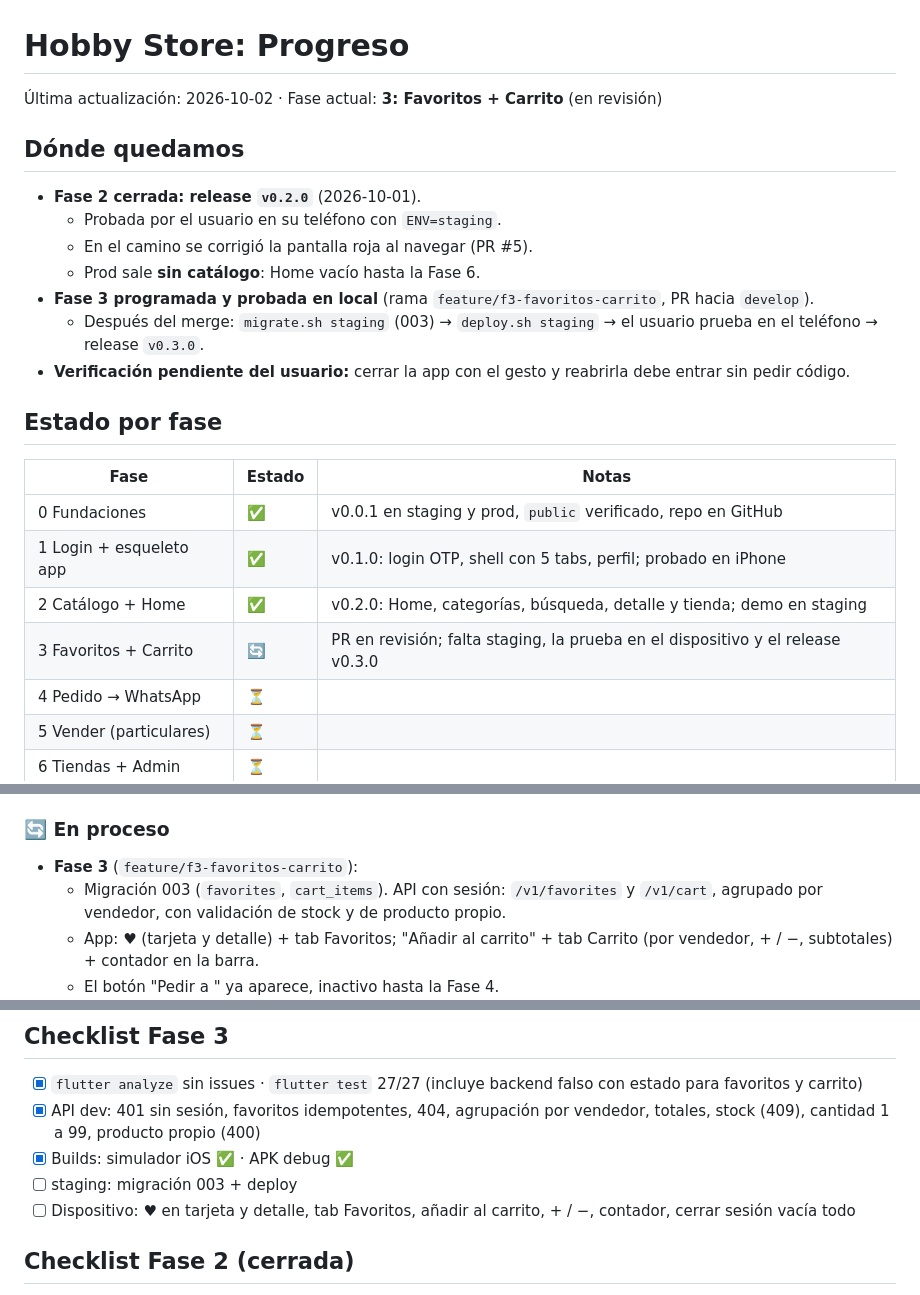
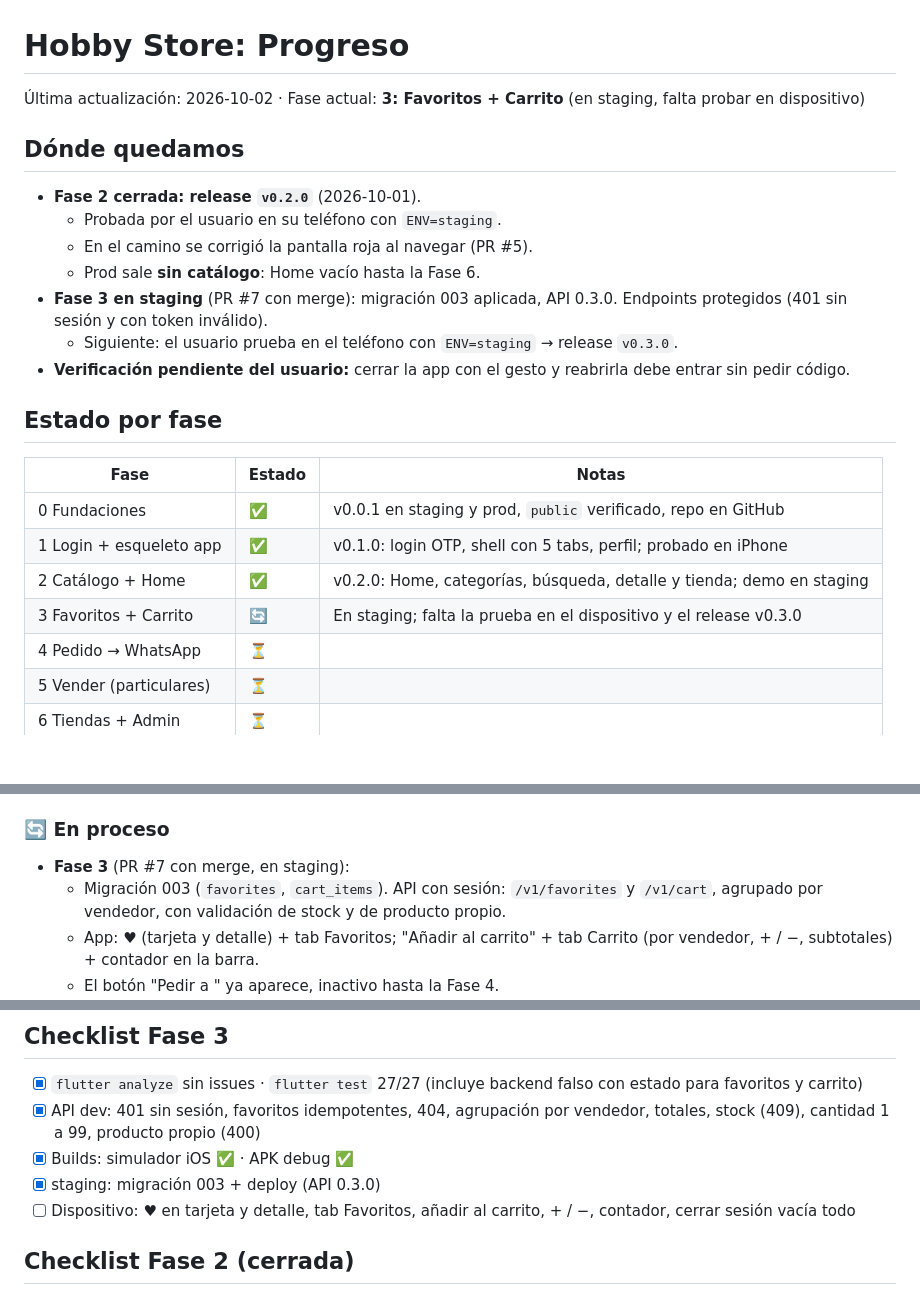
Before and after one commit to QuanticaSoft/hobbystore, a Markdown page: docs/PROGRESS.md, 3 parts joined by grey strips. Rendered like a GitHub page; blank space fills up the shorter version.

Commit message:
docs: Fase 3 en staging
Co-Authored-By: Claude Opus 5.5 <noreply@anthropic.com>

```diff
--- a/docs/PROGRESS.md
+++ b/docs/PROGRESS.md
@@ -1,14 +1,14 @@
 # Hobby Store: Progreso
 
-Última actualización: 2026-10-02 · Fase actual: **3: Favoritos + Carrito** (en revisión)
+Última actualización: 2026-10-02 · Fase actual: **3: Favoritos + Carrito** (en staging, falta probar en dispositivo)
 
 ## Dónde quedamos
 - **Fase 2 cerrada: release `v0.2.0`** (2026-10-01).
   - Probada por el usuario en su teléfono con `ENV=staging`.
   - En el camino se corrigió la pantalla roja al navegar (PR #5).
   - Prod sale **sin catálogo**: Home vacío hasta la Fase 6.
-- **Fase 3 programada y probada en local** (rama `feature/f3-favoritos-carrito`, PR hacia `develop`).
-  - Después del merge: `migrate.sh staging` (003) → `deploy.sh staging` → el usuario prueba en el teléfono → release `v0.3.0`.
+- **Fase 3 en staging** (PR #7 con merge): migración 003 aplicada, API 0.3.0. Endpoints protegidos (401 sin sesión y con token inválido).
+  - Siguiente: el usuario prueba en el teléfono con `ENV=staging` → release `v0.3.0`.
 - **Verificación pendiente del usuario:** cerrar la app con el gesto y reabrirla debe entrar sin pedir código.
 
 ## Estado por fase
@@ -17,7 +17,7 @@
 | 0 Fundaciones | ✅ | v0.0.1 en staging y prod, `public` verificado, repo en GitHub |
 | 1 Login + esqueleto app | ✅ | v0.1.0: login OTP, shell con 5 tabs, perfil; probado en iPhone |
 | 2 Catálogo + Home | ✅ | v0.2.0: Home, categorías, búsqueda, detalle y tienda; demo en staging |
-| 3 Favoritos + Carrito | 🔄 | PR en revisión; falta staging, la prueba en el dispositivo y el release v0.3.0 |
+| 3 Favoritos + Carrito | 🔄 | En staging; falta la prueba en el dispositivo y el release v0.3.0 |
 | 4 Pedido → WhatsApp | ⏳ | |
 | 5 Vender (particulares) | ⏳ | |
 | 6 Tiendas + Admin | ⏳ | |
@@ -42,7 +42,7 @@
 - `scripts/deploy.sh` y `scripts/backup.sh` con validación de rama, tag y entorno
 
 ### 🔄 En proceso
-- **Fase 3** (`feature/f3-favoritos-carrito`):
+- **Fase 3** (PR #7 con merge, en staging):
   - Migración 003 (`favorites`, `cart_items`). API con sesión: `/v1/favorites` y `/v1/cart`, agrupado por vendedor, con validación de stock y de producto propio.
   - App: ♥ (tarjeta y detalle) + tab Favoritos; "Añadir al carrito" + tab Carrito (por vendedor, + / −, subtotales) + contador en la barra.
   - El botón "Pedir a <vendedor>" ya aparece, inactivo hasta la Fase 4.
@@ -57,7 +57,7 @@
 - [x] `flutter analyze` sin issues · `flutter test` 27/27 (incluye backend falso con estado para favoritos y carrito)
 - [x] API dev: 401 sin sesión, favoritos idempotentes, 404, agrupación por vendedor, totales, stock (409), cantidad 1 a 99, producto propio (400)
 - [x] Builds: simulador iOS ✅ · APK debug ✅
-- [ ] staging: migración 003 + deploy
+- [x] staging: migración 003 + deploy (API 0.3.0)
 - [ ] Dispositivo: ♥ en tarjeta y detalle, tab Favoritos, añadir al carrito, + / −, contador, cerrar sesión vacía todo
 
 ## Checklist Fase 2 (cerrada)
```
